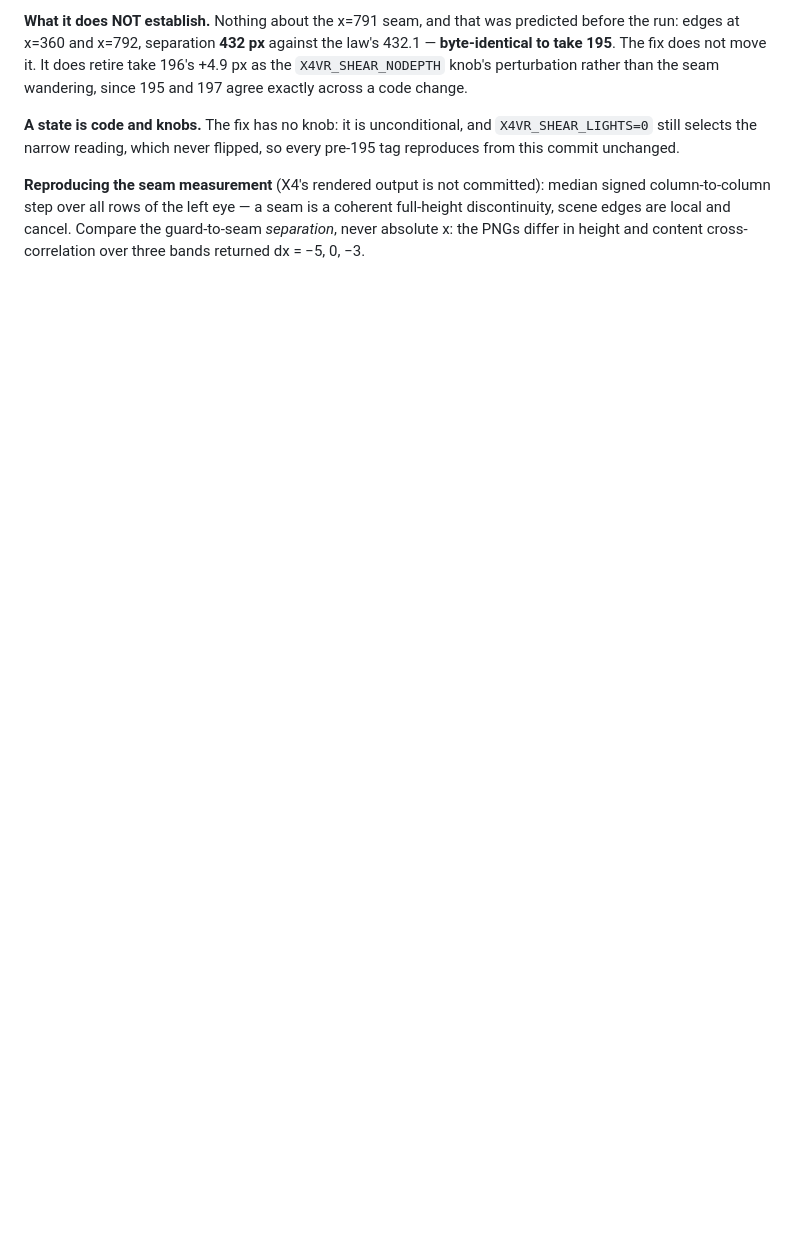
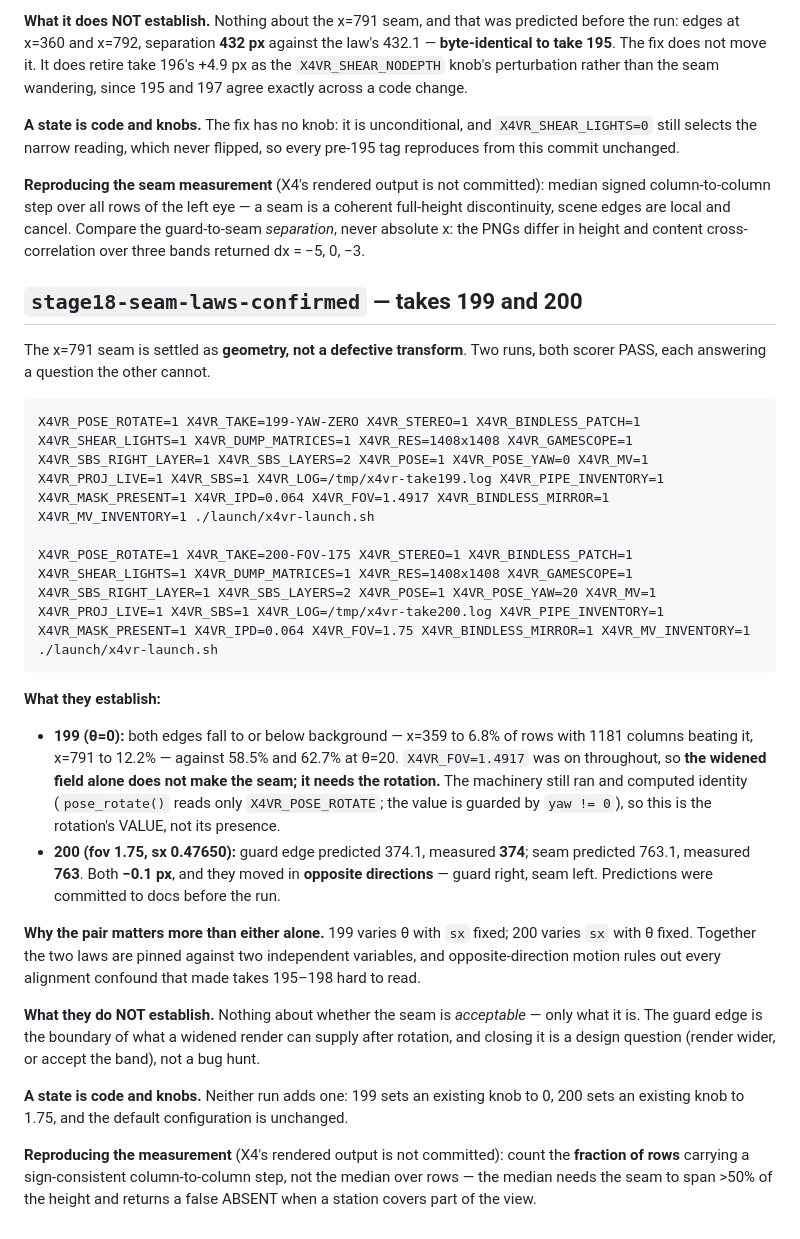
Before and after one commit to Patola/X4VRMOD, a Markdown page: docs/known-good-runs.md, the part around the change. GitHub-like rendering; blank space fills up the shorter version.

Commit message:
stage18: the seam laws are confirmed against two independent variables
199 varies theta with sx fixed; 200 varies sx with theta fixed. Together the
guard-edge and bisector laws are pinned to 0.1 px, and 200's opposite-direction
motion rules out the alignment confounds that made 195-198 hard to read.

Co-Authored-By: Claude <noreply@anthropic.com>

```diff
--- a/docs/known-good-runs.md
+++ b/docs/known-good-runs.md
@@ -738,3 +738,44 @@ median signed column-to-column step over all rows of the left eye — a seam is
 coherent full-height discontinuity, scene edges are local and cancel. Compare
 the guard-to-seam *separation*, never absolute x: the PNGs differ in height and
 content cross-correlation over three bands returned dx = −5, 0, −3.
+
+## `stage18-seam-laws-confirmed` — takes 199 and 200
+
+The x=791 seam is settled as **geometry, not a defective transform**. Two runs,
+both scorer PASS, each answering a question the other cannot.
+
+    X4VR_POSE_ROTATE=1 X4VR_TAKE=199-YAW-ZERO X4VR_STEREO=1 X4VR_BINDLESS_PATCH=1 X4VR_SHEAR_LIGHTS=1 X4VR_DUMP_MATRICES=1 X4VR_RES=1408x1408 X4VR_GAMESCOPE=1 X4VR_SBS_RIGHT_LAYER=1 X4VR_SBS_LAYERS=2 X4VR_POSE=1 X4VR_POSE_YAW=0 X4VR_MV=1 X4VR_PROJ_LIVE=1 X4VR_SBS=1 X4VR_LOG=/tmp/x4vr-take199.log X4VR_PIPE_INVENTORY=1 X4VR_MASK_PRESENT=1 X4VR_IPD=0.064 X4VR_FOV=1.4917 X4VR_BINDLESS_MIRROR=1 X4VR_MV_INVENTORY=1 ./launch/x4vr-launch.sh
+
+    X4VR_POSE_ROTATE=1 X4VR_TAKE=200-FOV-175 X4VR_STEREO=1 X4VR_BINDLESS_PATCH=1 X4VR_SHEAR_LIGHTS=1 X4VR_DUMP_MATRICES=1 X4VR_RES=1408x1408 X4VR_GAMESCOPE=1 X4VR_SBS_RIGHT_LAYER=1 X4VR_SBS_LAYERS=2 X4VR_POSE=1 X4VR_POSE_YAW=20 X4VR_MV=1 X4VR_PROJ_LIVE=1 X4VR_SBS=1 X4VR_LOG=/tmp/x4vr-take200.log X4VR_PIPE_INVENTORY=1 X4VR_MASK_PRESENT=1 X4VR_IPD=0.064 X4VR_FOV=1.75 X4VR_BINDLESS_MIRROR=1 X4VR_MV_INVENTORY=1 ./launch/x4vr-launch.sh
+
+**What they establish:**
+
+* **199 (θ=0):** both edges fall to or below background — x=359 to 6.8% of rows
+  with 1181 columns beating it, x=791 to 12.2% — against 58.5% and 62.7% at
+  θ=20. `X4VR_FOV=1.4917` was on throughout, so **the widened field alone does
+  not make the seam; it needs the rotation.** The machinery still ran and
+  computed identity (`pose_rotate()` reads only `X4VR_POSE_ROTATE`; the value
+  is guarded by `yaw != 0`), so this is the rotation's VALUE, not its presence.
+* **200 (fov 1.75, sx 0.47650):** guard edge predicted 374.1, measured **374**;
+  seam predicted 763.1, measured **763**. Both **−0.1 px**, and they moved in
+  **opposite directions** — guard right, seam left. Predictions were committed
+  to docs before the run.
+
+**Why the pair matters more than either alone.** 199 varies θ with `sx` fixed;
+200 varies `sx` with θ fixed. Together the two laws are pinned against two
+independent variables, and opposite-direction motion rules out every alignment
+confound that made takes 195–198 hard to read.
+
+**What they do NOT establish.** Nothing about whether the seam is *acceptable*
+— only what it is. The guard edge is the boundary of what a widened render can
+supply after rotation, and closing it is a design question (render wider, or
+accept the band), not a bug hunt.
+
+**A state is code and knobs.** Neither run adds one: 199 sets an existing knob
+to 0, 200 sets an existing knob to 1.75, and the default configuration is
+unchanged.
+
+**Reproducing the measurement** (X4's rendered output is not committed): count
+the **fraction of rows** carrying a sign-consistent column-to-column step, not
+the median over rows — the median needs the seam to span >50% of the height and
+returns a false ABSENT when a station covers part of the view.
```
